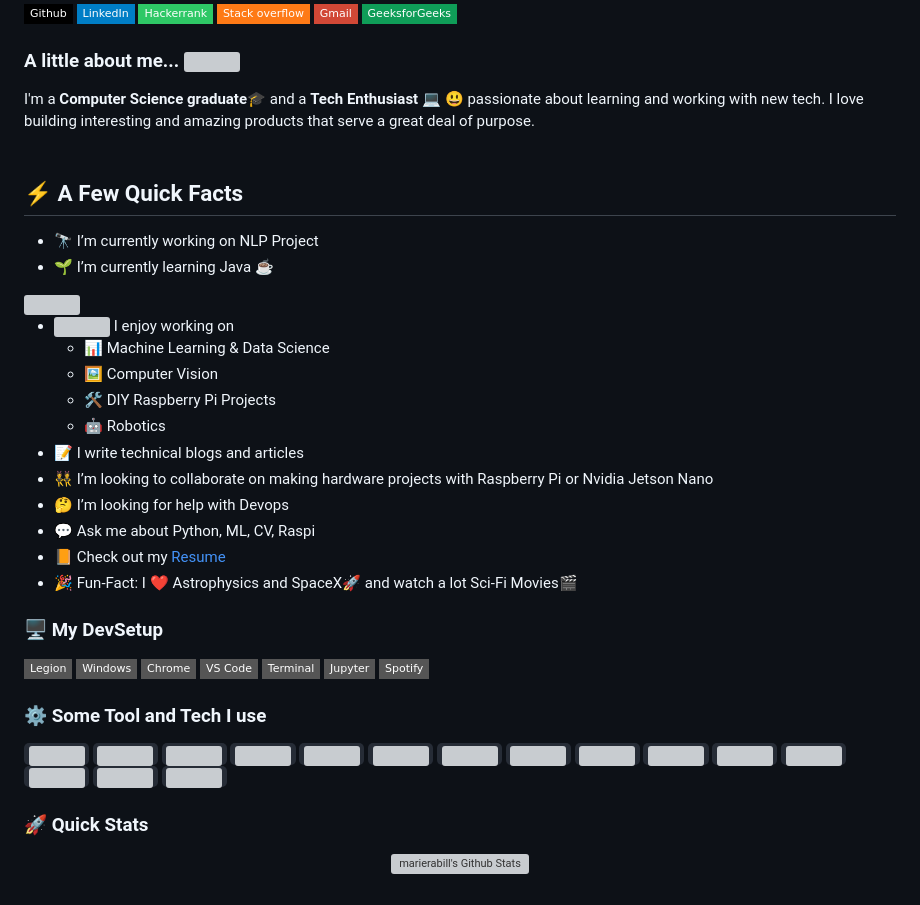
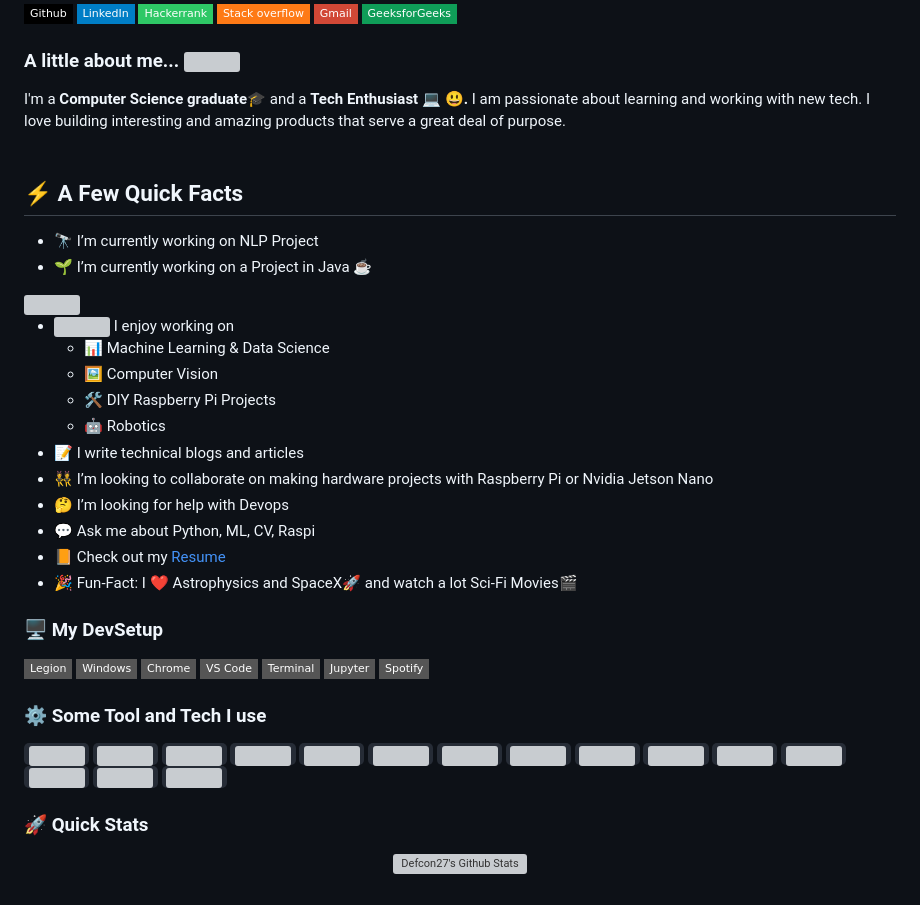
Before and after one commit to marierabill/marierabill.github.io, a Markdown page: README.md, the part around one of its changes. GitHub-like rendering; badges without logos; grey boxes are pictures that could not be loaded.

```diff
--- a/README.md
+++ b/README.md
@@ -11,7 +11,7 @@
 
 
 ### A little about me...  <img src="https://media.giphy.com/media/VgCDAzcKvsR6OM0uWg/giphy.gif" width="50">
-I'm a **Computer Science graduate🎓** and a **Tech Enthusiast 💻 😃** passionate about learning and working with new tech. I love building interesting and amazing products that serve a great deal of purpose. <br/><br/>
+I'm a **Computer Science graduate🎓** and a **Tech Enthusiast 💻 😃.** I am passionate about learning and working with new tech. I love building interesting and amazing products that serve a great deal of purpose. <br/><br/>
 
 
 
@@ -19,7 +19,7 @@ I'm a **Computer Science graduate🎓** and a **Tech Enthusiast 💻 😃** pass
 ## ⚡️ A Few Quick Facts
 
 - 🔭 I’m currently working on NLP Project
-- 🌱 I’m currently learning Java ☕
+- 🌱 I’m currently working on a Project in Java ☕
 <img width="490" height="270" src="https://media.giphy.com/media/9B8wYztAoe1zO/source.gif" align=right>
 
 - <img src="https://media.giphy.com/media/WUlplcMpOCEmTGBtBW/giphy.gif" width="30">  I enjoy working on
@@ -58,9 +58,9 @@ I'm a **Computer Science graduate🎓** and a **Tech Enthusiast 💻 😃** pass
 
 ### 🚀 Quick Stats
 <p align="center">
-<img width="450" align="left" src="https://github-readme-stats-marierabill.vercel.app/api?username=marierabill&show_icons=true&line_height=21&theme=react" alt="marierabill's Github Stats" />
+<img width="450" align="left" src="https://github-readme-stats-defcon27.vercel.app/api?username=Defcon27&show_icons=true&line_height=21&theme=react" alt="Defcon27's Github Stats" />
 <!-- <img width="340" height="155" align="center"
-     src="https://github-readme-stats-marierabill.vercel.app/api/top-langs/?username=marierabill&langs_count=6&hide=handlebars,jupyter notebook,css&theme=react&line_height=27&layout=compact" /> -->
+     src="https://github-readme-stats-defcon27.vercel.app/api/top-langs/?username=Defcon27&langs_count=6&hide=handlebars,jupyter notebook,css&theme=react&line_height=27&layout=compact" /> -->
 </p>
 
 
```
Also changed, not shown: other parts of README.md (+1 -1 lines).
